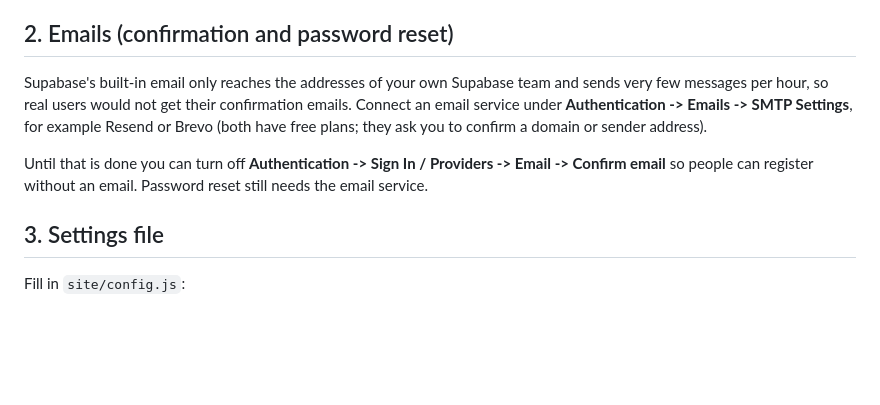
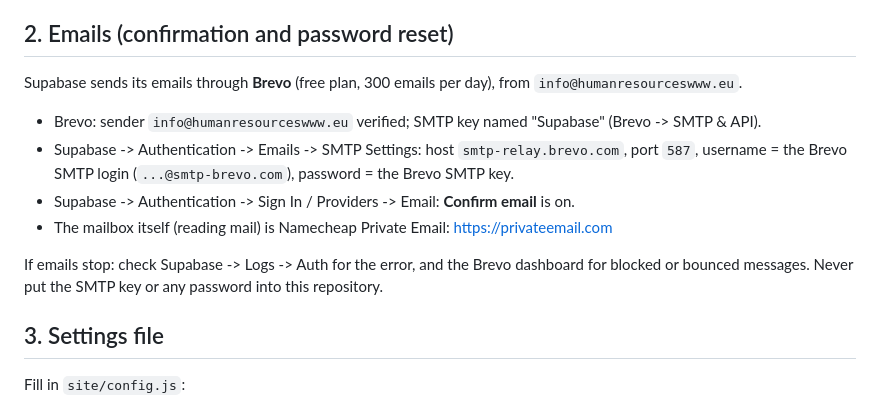
Before and after one commit to Mouzafer/Mouzafer, a Markdown page: SETUP.md, the part around the change. Drawn GitHub-style; blank space fills up the shorter version.

Commit message:
Document the email setup (Brevo SMTP) in the setup guide
Co-Authored-By: Claude Opus 5.5 <noreply@anthropic.com>
Claude-Session: https://claude.ai/code/session_01HWEFNosj214JJZU7AjJDhs

```diff
--- a/SETUP.md
+++ b/SETUP.md
@@ -15,13 +15,16 @@ The public website is in `site/`. Accounts and data are handled by [Supabase](ht
 
 ## 2. Emails (confirmation and password reset)
 
-Supabase's built-in email only reaches the addresses of your own Supabase team and sends very few
-messages per hour, so real users would not get their confirmation emails.
-Connect an email service under **Authentication -> Emails -> SMTP Settings**, for example
-Resend or Brevo (both have free plans; they ask you to confirm a domain or sender address).
+Supabase sends its emails through **Brevo** (free plan, 300 emails per day), from `info@humanresourceswww.eu`.
 
-Until that is done you can turn off **Authentication -> Sign In / Providers -> Email -> Confirm email**
-so people can register without an email. Password reset still needs the email service.
+- Brevo: sender `info@humanresourceswww.eu` verified; SMTP key named "Supabase" (Brevo -> SMTP & API).
+- Supabase -> Authentication -> Emails -> SMTP Settings: host `smtp-relay.brevo.com`, port `587`,
+  username = the Brevo SMTP login (`...@smtp-brevo.com`), password = the Brevo SMTP key.
+- Supabase -> Authentication -> Sign In / Providers -> Email: **Confirm email** is on.
+- The mailbox itself (reading mail) is Namecheap Private Email: https://privateemail.com
+
+If emails stop: check Supabase -> Logs -> Auth for the error, and the Brevo dashboard for blocked or bounced messages.
+Never put the SMTP key or any password into this repository.
 
 ## 3. Settings file
 
```
